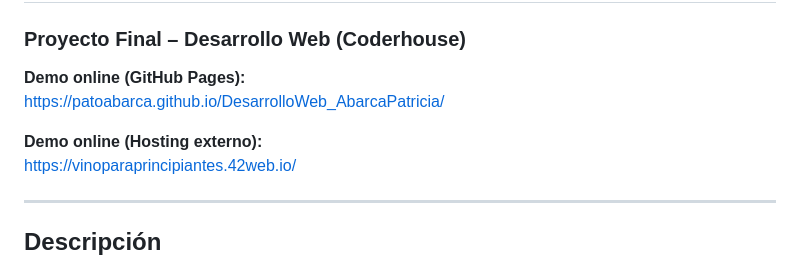
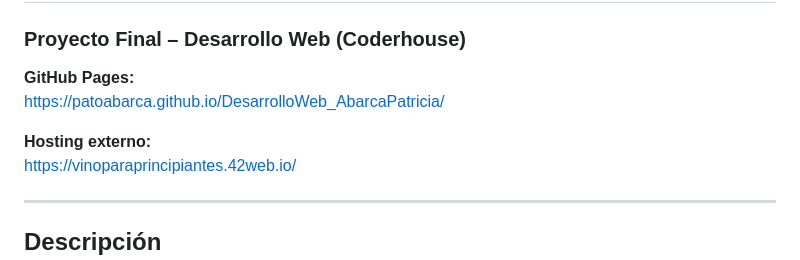
Before and after one commit to patoabarca/DesarrolloWeb_AbarcaPatricia, a Markdown page: README.md, the part around the change. GitHub-like rendering.

Commit message:
Update demo links in README.md

```diff
--- a/README.md
+++ b/README.md
@@ -2,10 +2,10 @@
 
 ### Proyecto Final – Desarrollo Web (Coderhouse)
 
-**Demo online (GitHub Pages):**
+**GitHub Pages:**
 https://patoabarca.github.io/DesarrolloWeb_AbarcaPatricia/
 
-**Demo online (Hosting externo):**
+**Hosting externo:**
 https://vinoparaprincipiantes.42web.io/
 
 ---
```
